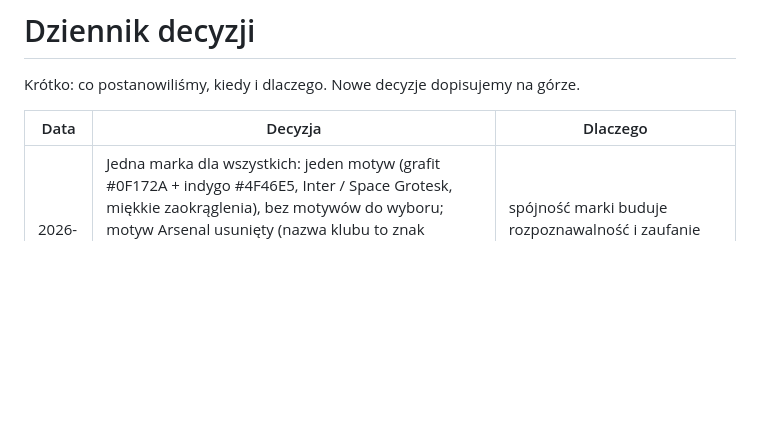
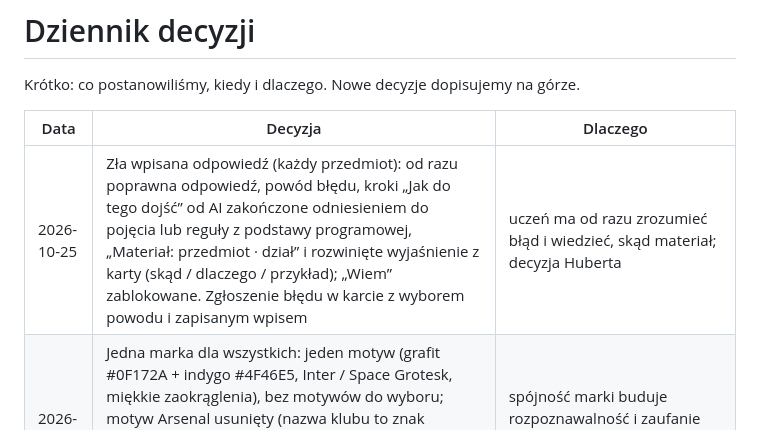
Before and after one commit to banaszekhubert-max/borban, a Markdown page: docs/DECYZJE.md, the part around the change. Rendered like a GitHub page; blank space fills up the shorter version.

Commit message:
Docs: wyjaśnienie przy złej odpowiedzi we wszystkich przedmiotach

```diff
--- a/docs/DECYZJE.md
+++ b/docs/DECYZJE.md
@@ -4,6 +4,7 @@ Krótko: co postanowiliśmy, kiedy i dlaczego. Nowe decyzje dopisujemy na górze
 
 | Data | Decyzja | Dlaczego |
 |---|---|---|
+| 2026-10-25 | Zła wpisana odpowiedź (każdy przedmiot): od razu poprawna odpowiedź, powód błędu, kroki „Jak do tego dojść” od AI zakończone odniesieniem do pojęcia lub reguły z podstawy programowej, „Materiał: przedmiot · dział” i rozwinięte wyjaśnienie z karty (skąd / dlaczego / przykład); „Wiem” zablokowane. Zgłoszenie błędu w karcie z wyborem powodu i zapisanym wpisem | uczeń ma od razu zrozumieć błąd i wiedzieć, skąd materiał; decyzja Huberta |
 | 2026-10-25 | Jedna marka dla wszystkich: jeden motyw (grafit #0F172A + indygo #4F46E5, Inter / Space Grotesk, miękkie zaokrąglenia), bez motywów do wyboru; motyw Arsenal usunięty (nazwa klubu to znak towarowy, nie część marki). Wersja dla szkoły podstawowej różni się tylko gęstością, rozmiarem, zaokrągleniami i ilustracjami, nie kolorem ani czcionką | spójność marki buduje rozpoznawalność i zaufanie rodzica, który płaci; decyzja Huberta |
 | 2026-10-25 | Domyślny motyw aplikacji „Szkoła średnia”: grafit i indygo (#0F172A, #4F46E5), czcionki Inter i Space Grotesk, błąd bursztynowy (nigdy czerwony); Arsenal i „Zwykłe BorBan” zostają do wyboru w zakładce konta | wersja średnioszkolna z projektu ekranów; reguły z badań: jeden kolor akcentu dla głównej akcji, wysoki kontrast, błąd bez czerwieni; odcień do potwierdzenia testem z użytkownikami |
 | 2026-10-25 | Kolejność rynków: pilotaż w szkole średniej (Borys, styczeń 2027), pierwsza sprzedaż do rodziców klas 7–8 szkoły podstawowej przed egzaminem ósmoklasisty, klasy 4–6 później jako wejście. Dwie wersje graficzne: podstawowa miękka i przyjazna (zaokrąglona czcionka, przewodnik w stylu „Naklejki”, wybór odpowiedzi), średnia konkretna i technologiczna (bez maskotki, gotowość w %, pole na wzory). W obu warstwa „po co”: cel egzaminacyjny (egzamin ósmoklasisty, matura, egzamin zawodowy) i krótki prawdziwy haczyk przy dziale, sprawdzany z wymaganiami egzaminacyjnymi | przy rodzicach jako głównym kanale najwięcej zaangażowania i gotowości do płacenia jest przed egzaminem ósmoklasisty (wybór szkoły średniej); szkoła średnia ma więcej materiału, ale nastolatek trudniej przyjmuje udział rodzica; decyzja Huberta |
```
